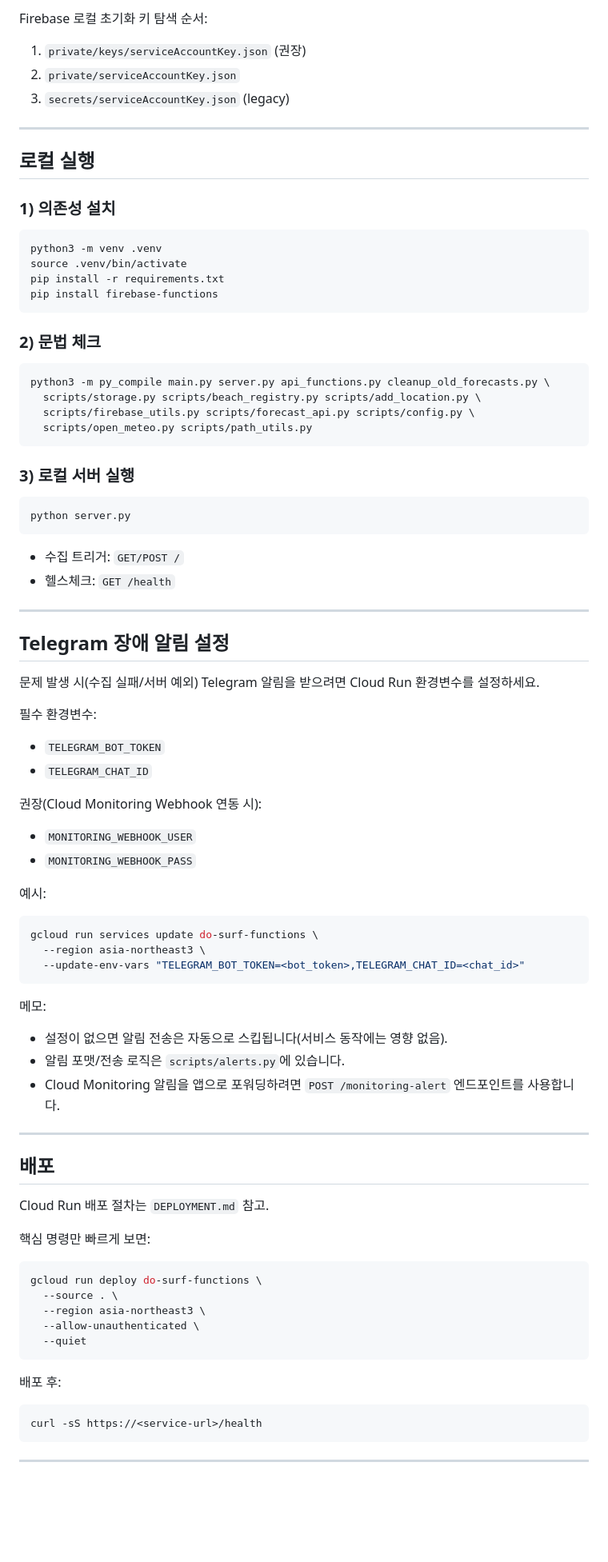
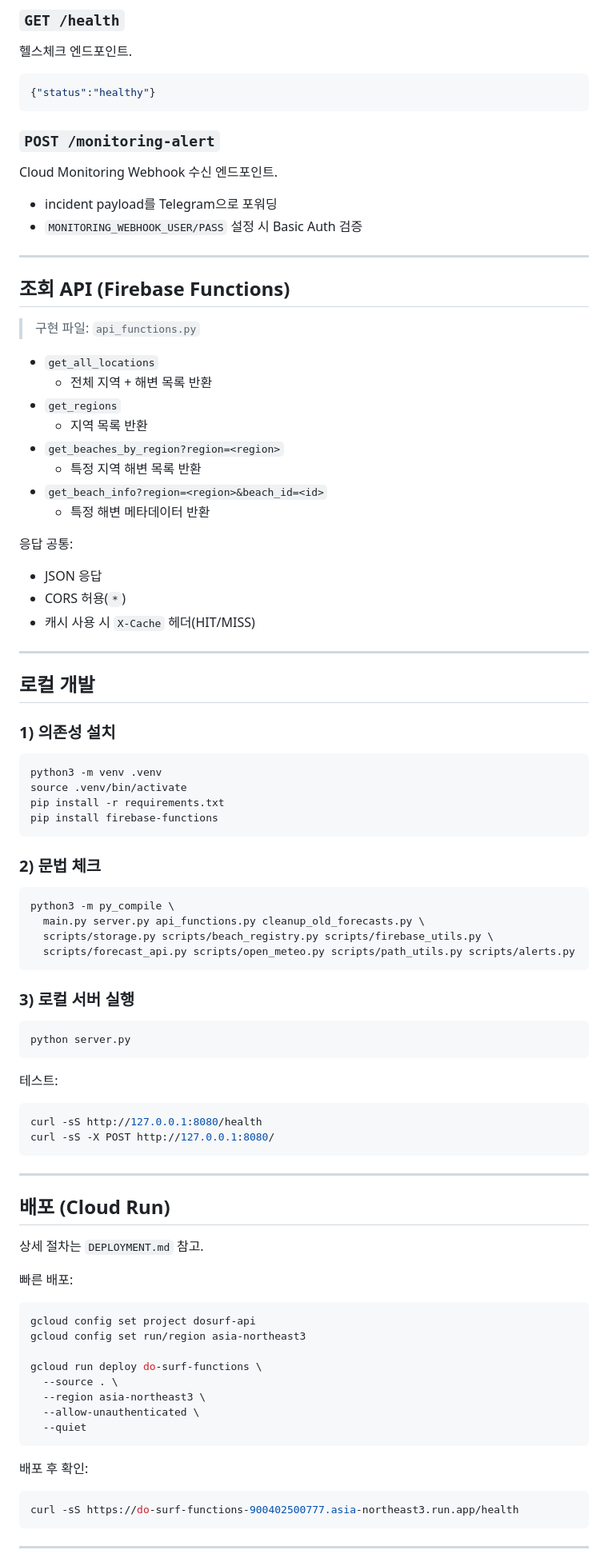
Before and after one commit to piriram/DoSurf-API, a Markdown page: README.md, the part around one of its changes. Shown at 80% size. Rendered like a GitHub page; blank space fills up the shorter version.

````diff
--- a/README.md
+++ b/README.md
@@ -45,12 +79,40 @@ do-surf-functions/
 
-Firebase 로컬 초기화 키 탐색 순서:
-1. `private/keys/serviceAccountKey.json` (권장)
-2. `private/serviceAccountKey.json`
-3. `secrets/serviceAccountKey.json` (legacy)
+### `GET /health`
+헬스체크 엔드포인트.
+
+```json
+{"status":"healthy"}
+```
+
+### `POST /monitoring-alert`
+Cloud Monitoring Webhook 수신 엔드포인트.
+
+- incident payload를 Telegram으로 포워딩
+- `MONITORING_WEBHOOK_USER/PASS` 설정 시 Basic Auth 검증
 
 ---
 
-## 로컬 실행
+## 조회 API (Firebase Functions)
+
+> 구현 파일: `api_functions.py`
+
+- `get_all_locations`
+  - 전체 지역 + 해변 목록 반환
+- `get_regions`
+  - 지역 목록 반환
+- `get_beaches_by_region?region=<region>`
+  - 특정 지역 해변 목록 반환
+- `get_beach_info?region=<region>&beach_id=<id>`
+  - 특정 해변 메타데이터 반환
+
+응답 공통:
+- JSON 응답
+- CORS 허용(`*`)
+- 캐시 사용 시 `X-Cache` 헤더(HIT/MISS)
+
+---
+
+## 로컬 개발
 
 ### 1) 의존성 설치
 
@@ -64,10 +126,10 @@ pip install firebase-functions
 ### 2) 문법 체크
 
 ```bash
-python3 -m py_compile main.py server.py api_functions.py cleanup_old_forecasts.py \
-  scripts/storage.py scripts/beach_registry.py scripts/add_location.py \
-  scripts/firebase_utils.py scripts/forecast_api.py scripts/config.py \
-  scripts/open_meteo.py scripts/path_utils.py
+python3 -m py_compile \
+  main.py server.py api_functions.py cleanup_old_forecasts.py \
+  scripts/storage.py scripts/beach_registry.py scripts/firebase_utils.py \
+  scripts/forecast_api.py scripts/open_meteo.py scripts/path_utils.py scripts/alerts.py
 ```
 
 ### 3) 로컬 서버 실행
@@ -76,45 +138,25 @@ python3 -m py_compile main.py server.py api_functions.py cleanup_old_forecasts.p
 python server.py
 ```
 
-- 수집 트리거: `GET/POST /`
-- 헬스체크: `GET /health`
+테스트:
+
+```bash
+curl -sS http://127.0.0.1:8080/health
+curl -sS -X POST http://127.0.0.1:8080/
+```
 
 ---
 
-## Telegram 장애 알림 설정
+## 배포 (Cloud Run)
 
-문제 발생 시(수집 실패/서버 예외) Telegram 알림을 받으려면 Cloud Run 환경변수를 설정하세요.
+상세 절차는 `DEPLOYMENT.md` 참고.
 
-필수 환경변수:
-- `TELEGRAM_BOT_TOKEN`
-- `TELEGRAM_CHAT_ID`
-
-권장(Cloud Monitoring Webhook 연동 시):
-- `MONITORING_WEBHOOK_USER`
-- `MONITORING_WEBHOOK_PASS`
-
-예시:
+빠른 배포:
 
 ```bash
-gcloud run services update do-surf-functions \
-  --region asia-northeast3 \
-  --update-env-vars "TELEGRAM_BOT_TOKEN=<bot_token>,TELEGRAM_CHAT_ID=<chat_id>"
-```
+gcloud config set project dosurf-api
+gcloud config set run/region asia-northeast3
 
-메모:
-- 설정이 없으면 알림 전송은 자동으로 스킵됩니다(서비스 동작에는 영향 없음).
-- 알림 포맷/전송 로직은 `scripts/alerts.py`에 있습니다.
-- Cloud Monitoring 알림을 앱으로 포워딩하려면 `POST /monitoring-alert` 엔드포인트를 사용합니다.
-
----
-
-## 배포
-
-Cloud Run 배포 절차는 `DEPLOYMENT.md` 참고.
-
-핵심 명령만 빠르게 보면:
-
-```bash
 gcloud run deploy do-surf-functions \
   --source . \
   --region asia-northeast3 \
@@ -122,10 +164,10 @@ gcloud run deploy do-surf-functions \
   --quiet
 ```
 
-배포 후:
+배포 후 확인:
 
 ```bash
-curl -sS https://<service-url>/health
+curl -sS https://do-surf-functions-900402500777.asia-northeast3.run.app/health
 ```
 
 ---
````
Also changed, not shown: other parts of README.md (+108 -24 lines).
